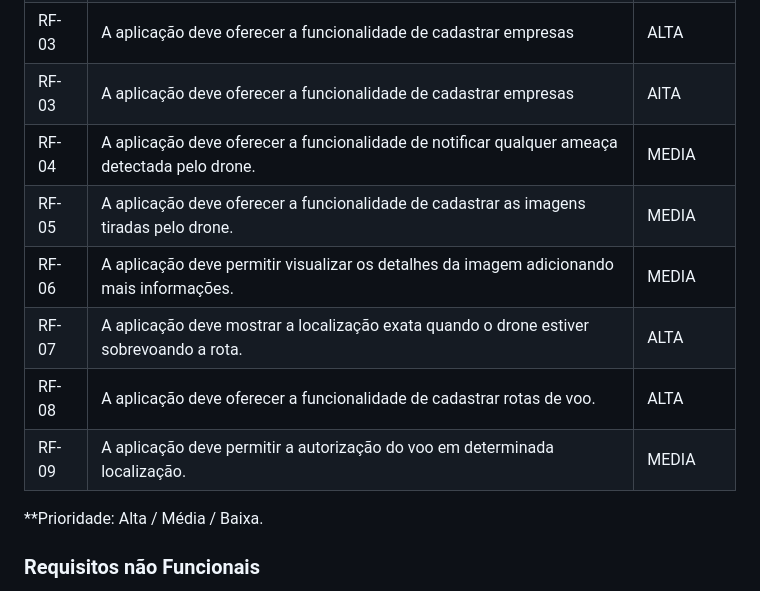
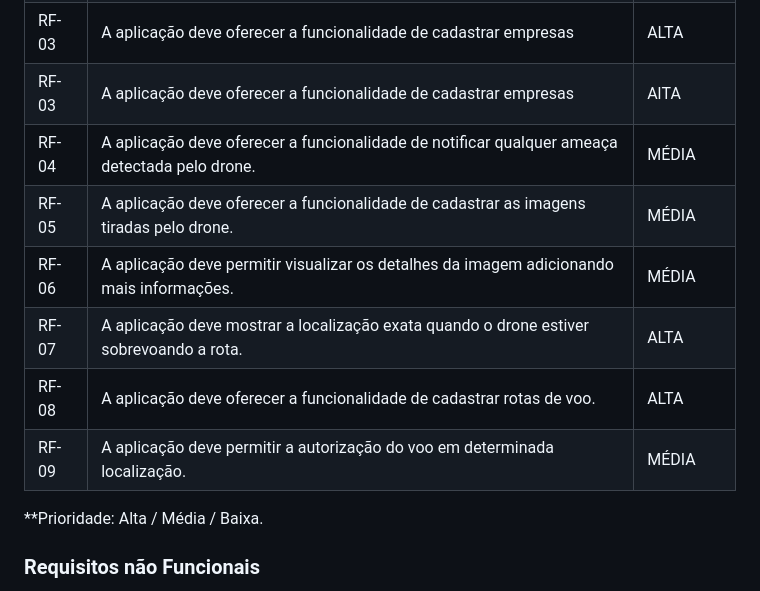
Before and after one commit to ICEI-PUC-Minas-PMV-ADS/pmv-ads-2024-1-e1-proj-web-t11-pmv-ads-2024-1-e1-proj-uavais, a Markdown page: documentos/02-Especificação do Projeto.md, the part around the change. GitHub-like rendering.

```diff
--- a/documentos/02-Especificação do Projeto.md
+++ b/documentos/02-Especificação do Projeto.md
@@ -93,12 +93,12 @@ Realizando em diferentes áreas, com ênfase em aplicações como agricultura, t
 | RF-02 |  A aplicação deve permitir que o usuário faça login com a conta.  | ALTA  |
 | RF-03 | A aplicação deve oferecer a funcionalidade de cadastrar empresas  | ALTA  |
 | RF-03 |	A aplicação deve oferecer a funcionalidade de cadastrar empresas  | AlTA |
-| RF-04 |	A aplicação deve oferecer a funcionalidade de notificar qualquer ameaça detectada pelo drone. | MEDIA |
-| RF-05 |	A aplicação deve oferecer a funcionalidade de cadastrar as imagens tiradas pelo drone. | MEDIA |
-| RF-06 |	A aplicação deve permitir visualizar os detalhes da imagem adicionando mais informações. | MEDIA |
+| RF-04 |	A aplicação deve oferecer a funcionalidade de notificar qualquer ameaça detectada pelo drone. | MÉDIA |
+| RF-05 |	A aplicação deve oferecer a funcionalidade de cadastrar as imagens tiradas pelo drone. | MÉDIA |
+| RF-06 |	A aplicação deve permitir visualizar os detalhes da imagem adicionando mais informações. | MÉDIA |
 | RF-07 |	A aplicação deve mostrar a localização exata quando o drone estiver sobrevoando a rota. 	| ALTA |
 | RF-08 |	A aplicação deve oferecer a funcionalidade de cadastrar rotas de voo. | ALTA |
-| RF-09 |	A aplicação deve permitir a autorização do voo em determinada localização.	| MEDIA |
+| RF-09 |	A aplicação deve permitir a autorização do voo em determinada localização.	| MÉDIA |
 **Prioridade: Alta / Média / Baixa.
 
 ### Requisitos não Funcionais
```
